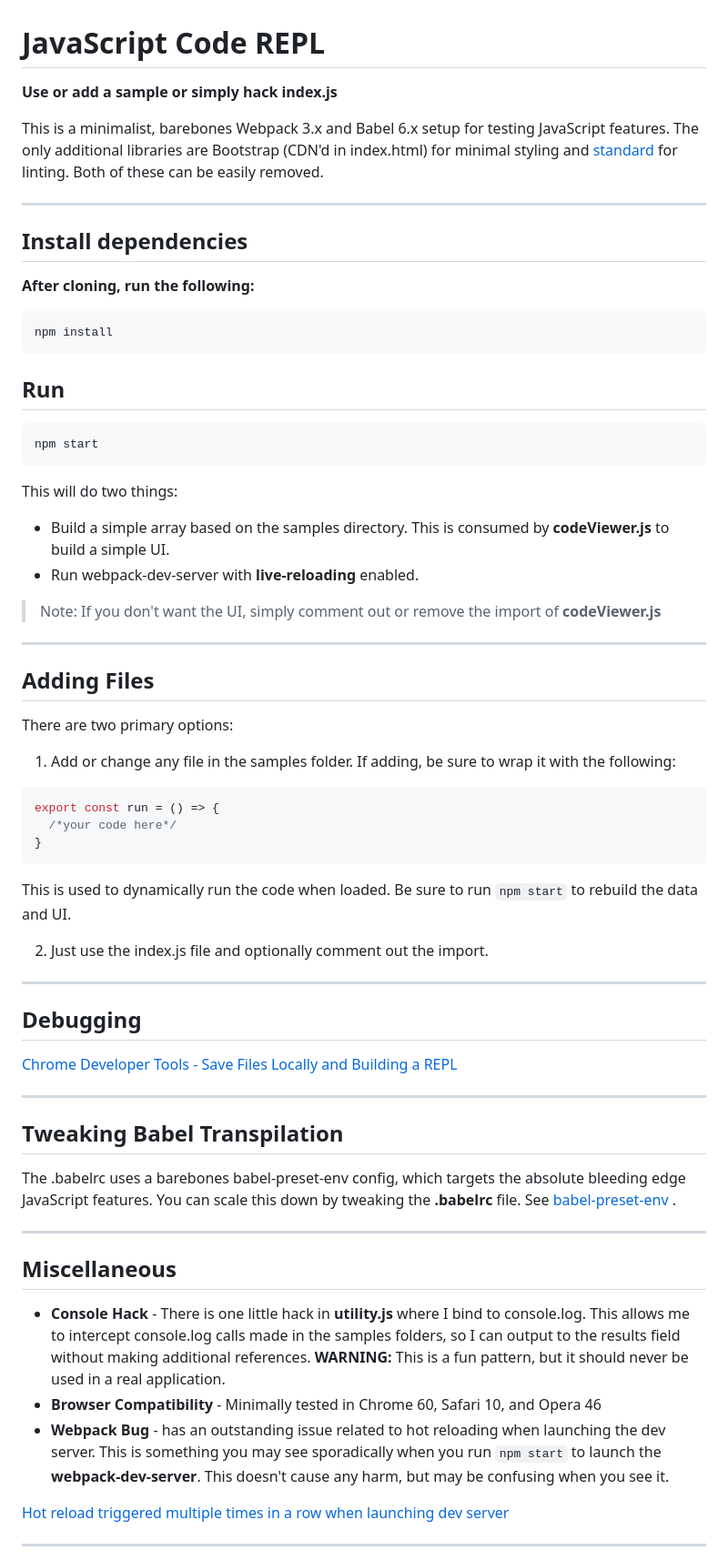
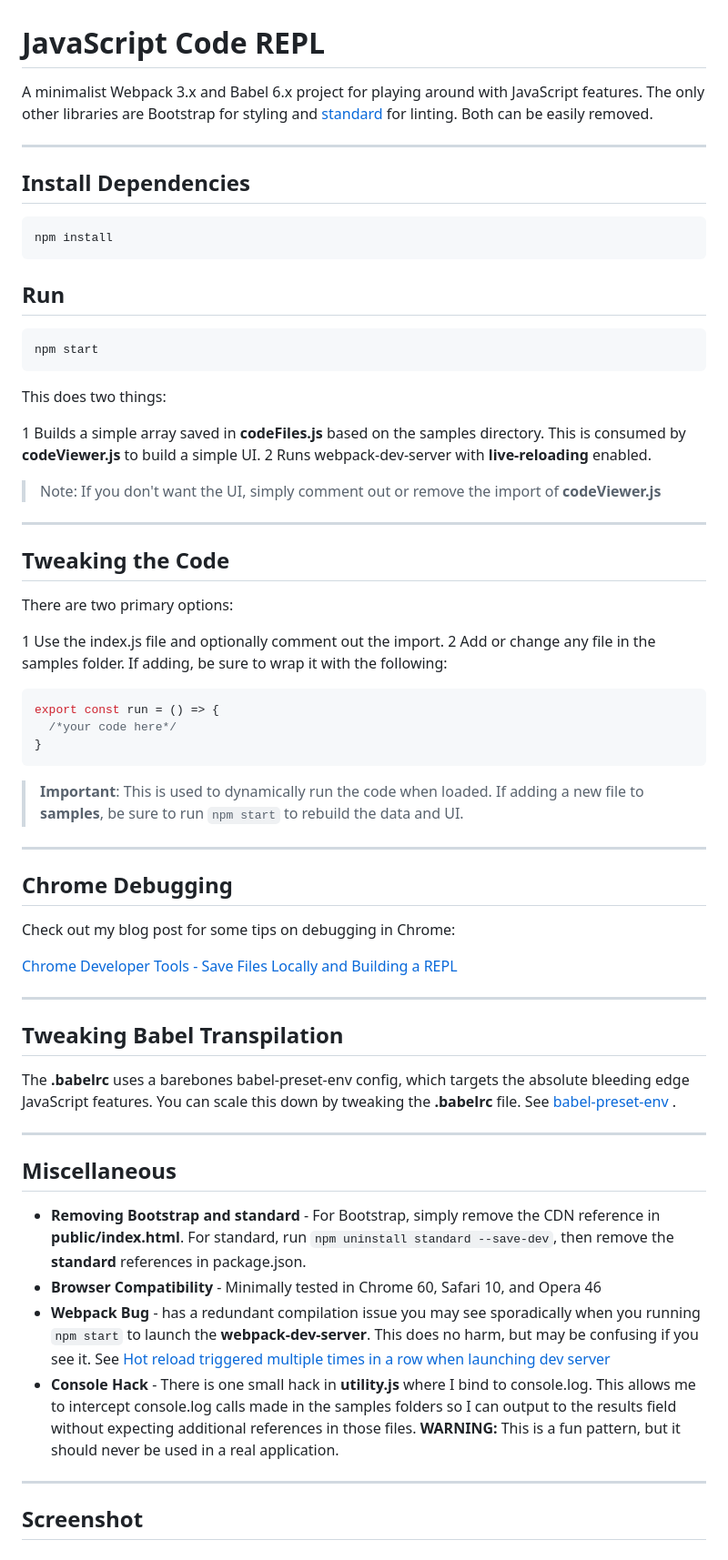
Before and after one commit to jmlivingston/repl, a Markdown page: README.md, the part around the change printed below. Shown: that part at 91% size. GitHub-like rendering.

````diff
--- a/README.md
+++ b/README.md
@@ -1,14 +1,10 @@
 # JavaScript Code REPL
 
-**Use or add a sample or simply hack index.js**
-
-This is a minimalist, barebones Webpack 3.x and Babel 6.x setup for testing JavaScript features. The only additional libraries are Bootstrap (CDN'd in index.html) for minimal styling and <a target="_blank" title="standard" href="https://github.com/standard/standard">standard</a> for linting. Both of these can be easily removed.
+A minimalist Webpack 3.x and Babel 6.x project for playing around with JavaScript features. The only other libraries are Bootstrap for styling and <a target="_blank" title="standard" href="https://github.com/standard/standard">standard</a> for linting. Both can be easily removed.
 
 ---
 
-## Install dependencies
-
-**After cloning, run the following:**
+## Install Dependencies
 
 ```javascript
 npm install
@@ -20,20 +16,21 @@ npm install
 npm start
 ```
 
-This will do two things:
+This does two things:
 
-- Build a simple array based on the samples directory. This is consumed by **codeViewer.js** to build a simple UI.
-- Run webpack-dev-server with **live-reloading** enabled.
+1 Builds a simple array saved in **codeFiles.js** based on the samples directory. This is consumed by **codeViewer.js** to build a simple UI.
+2 Runs webpack-dev-server with **live-reloading** enabled.
 
 > Note: If you don't want the UI, simply comment out or remove the import of **codeViewer.js**
 
 ---
 
-## Adding Files
+## Tweaking the Code
 
 There are two primary options:
 
-1. Add or change any file in the samples folder. If adding, be sure to wrap it with the following:
+1 Use the index.js file and optionally comment out the import.
+2 Add or change any file in the samples folder. If adding, be sure to wrap it with the following:
 
 ```javascript
 export const run = () => {
@@ -41,13 +38,13 @@ export const run = () => {
 }
 ```
 
-This is used to dynamically run the code when loaded. Be sure to run ```npm start``` to rebuild the data and UI.
-
-2. Just use the index.js file and optionally comment out the import.
+> **Important**: This is used to dynamically run the code when loaded. If adding a new file to **samples**, be sure to run ```npm start``` to rebuild the data and UI.
 
 ---
 
-## Debugging
+## Chrome Debugging
+
+Check out my blog post for some tips on debugging in Chrome:
 
 <a target="_blank" title="" href="https://www.johnlivingston.io/blog/chrome-save-repl">
 Chrome Developer Tools - Save Files Locally and Building a REPL
@@ -57,7 +54,7 @@ Chrome Developer Tools - Save Files Locally and Building a REPL
 
 ## Tweaking Babel Transpilation
 
-The .babelrc uses a barebones babel-preset-env config, which targets the absolute bleeding edge JavaScript features. You can scale this down by tweaking the **.babelrc** file. See <a target="_blank" title="babel-preset-env" href="https://github.com/babel/babel-preset-env">
+The **.babelrc** uses a barebones babel-preset-env config, which targets the absolute bleeding edge JavaScript features. You can scale this down by tweaking the **.babelrc** file. See <a target="_blank" title="babel-preset-env" href="https://github.com/babel/babel-preset-env">
 babel-preset-env
 </a>.
 
@@ -65,12 +62,13 @@ babel-preset-env
 
 ## Miscellaneous
 
-- **Console Hack** - There is one little hack in **utility.js** where I bind to console.log. This allows me to intercept console.log calls made in  the samples folders, so I can output to the results field without making additional references. **WARNING:** This is a fun pattern, but it should never be used in a real application.
+- **Removing Bootstrap and standard** - For Bootstrap, simply remove the CDN reference in **public/index.html**. For standard, run ```npm uninstall standard --save-dev```, then remove the **standard** references in package.json.
 - **Browser Compatibility** - Minimally tested in Chrome 60, Safari 10, and Opera 46
-- **Webpack Bug** - has an outstanding issue related to hot reloading when launching the dev server. This is something you may see sporadically when you run ```npm start``` to launch the **webpack-dev-server**. This doesn't cause any harm, but may be confusing when you see it.
-
-<a target="_blank" title="Hot reload triggered multiple times in a row when launching dev server" href="https://github.com/webpack/webpack/issues/2983">Hot reload triggered multiple times in a row when launching dev server</a>
+- **Webpack Bug** - has a redundant compilation issue you may see sporadically when you running ```npm start``` to launch the **webpack-dev-server**. This does no harm, but may be confusing if you see it. See <a target="_blank" title="Hot reload triggered multiple times in a row when launching dev server" href="https://github.com/webpack/webpack/issues/2983">Hot reload triggered multiple times in a row when launching dev server</a>
+- **Console Hack** - There is one small hack in **utility.js** where I bind to console.log. This allows me to intercept console.log calls made in the samples folders so I can output to the results field without expecting additional references in those files. **WARNING:** This is a fun pattern, but it should never be used in a real application.
 
 ---
 
+## Screenshot
+
 <img title="Screenshot" src="./screenshot.png" />
````
Also changed, not shown: other parts of README.md (+6 -0 lines), screenshot.png, 2 other files.
